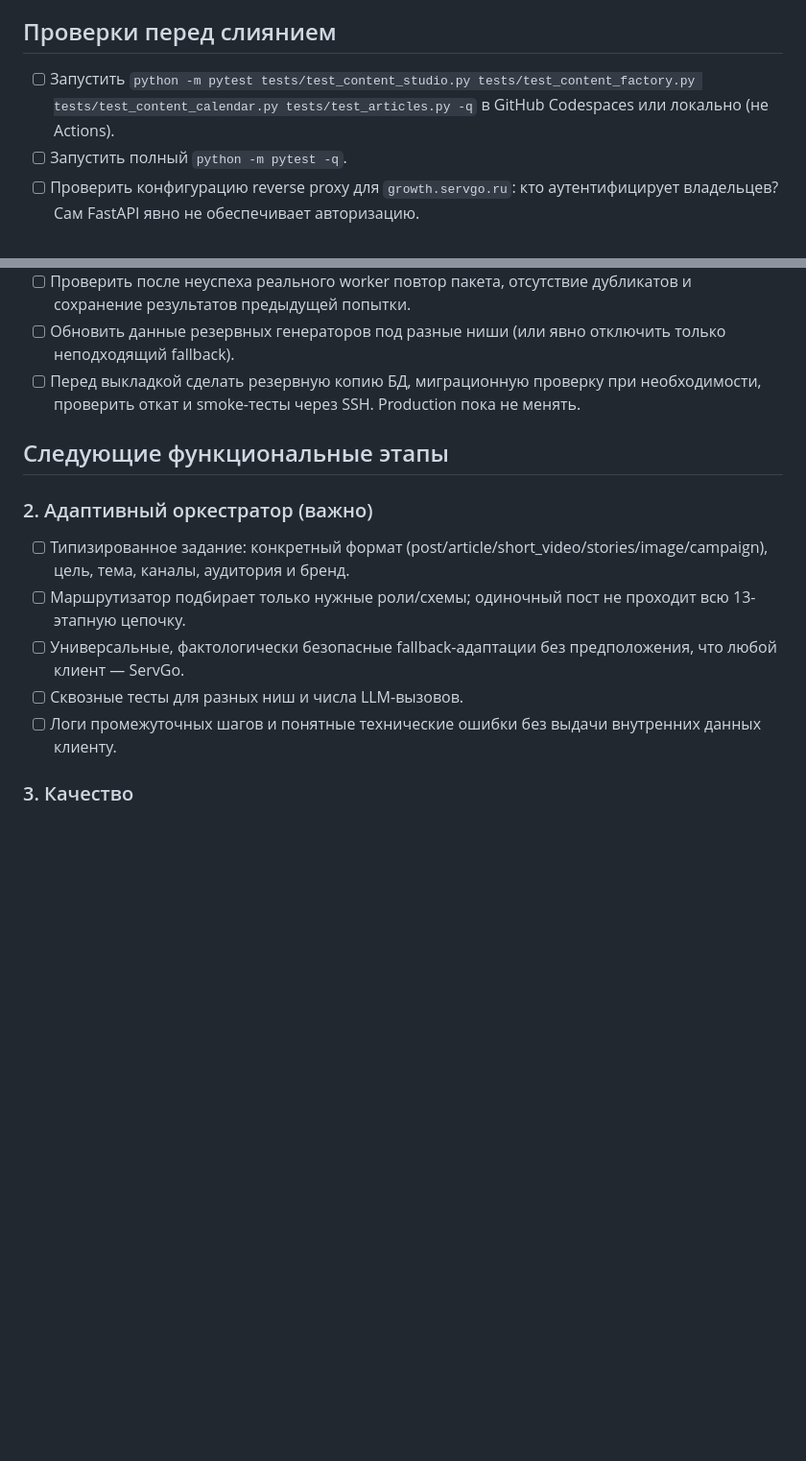
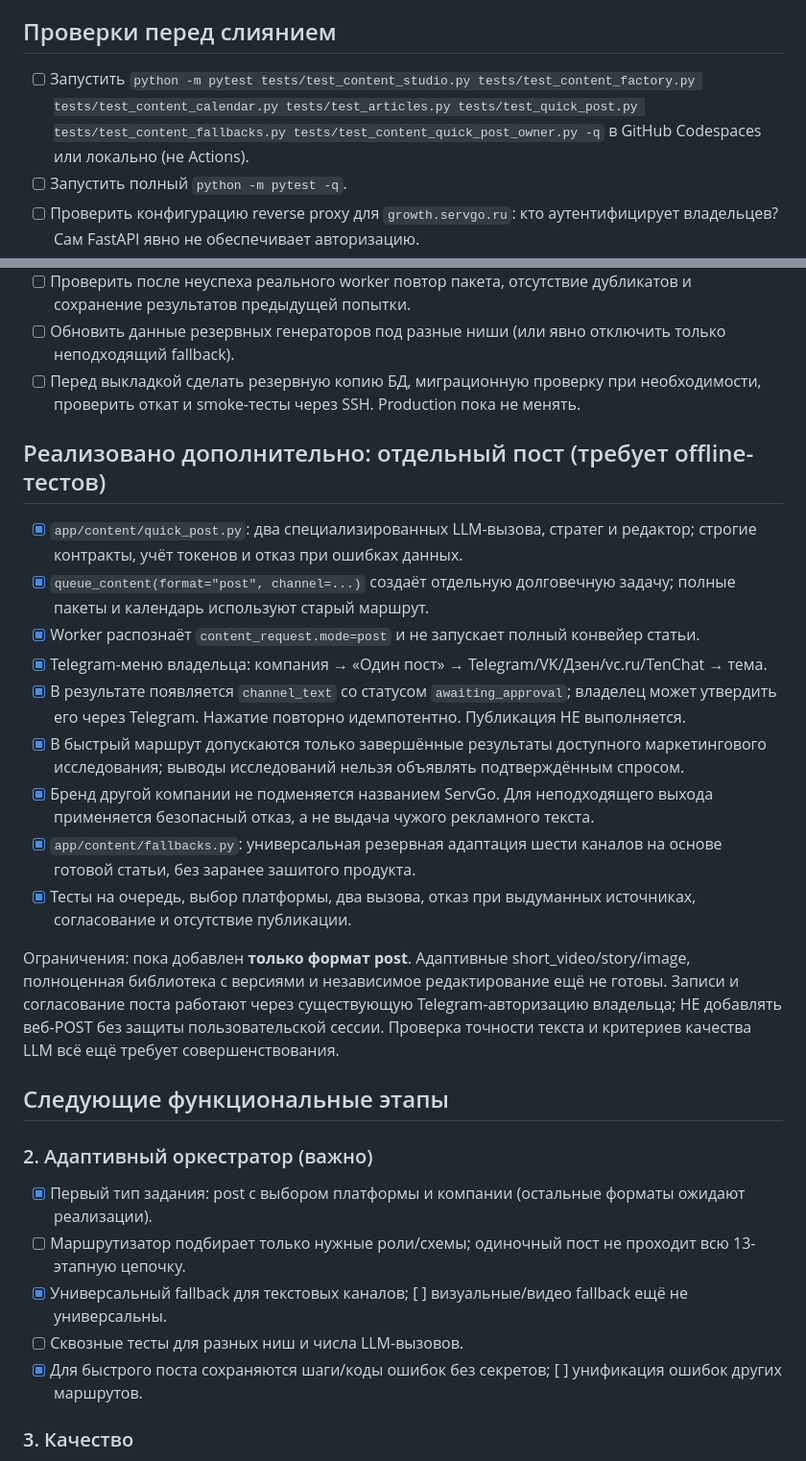
Before and after one commit to grunvald91/Ai_growth_os, a Markdown page: docs/content-studio-implementation-20261011.md, 2 parts joined by grey strips. Shown at 96% size. Drawn GitHub-style; blank space fills up the shorter version.

Commit message:
docs(studio): record single-post owner workflow, fallback strategy and new test targets

```diff
--- a/docs/content-studio-implementation-20261011.md
+++ b/docs/content-studio-implementation-20261011.md
@@ -18,7 +18,7 @@
 
 ## Проверки перед слиянием
 
-- [ ] Запустить `python -m pytest tests/test_content_studio.py tests/test_content_factory.py tests/test_content_calendar.py tests/test_articles.py -q` в GitHub Codespaces или локально (не Actions).
+- [ ] Запустить `python -m pytest tests/test_content_studio.py tests/test_content_factory.py tests/test_content_calendar.py tests/test_articles.py tests/test_quick_post.py tests/test_content_fallbacks.py tests/test_content_quick_post_owner.py -q` в GitHub Codespaces или локально (не Actions).
 - [ ] Запустить полный `python -m pytest -q`.
 - [ ] Проверить конфигурацию reverse proxy для `growth.servgo.ru`: кто аутентифицирует владельцев? Сам FastAPI явно не обеспечивает авторизацию.
 - [ ] Проверить право доступа к `product_id` для чтения и любых POST; разграничить владельца и сотрудников перед добавлением редактора.
@@ -27,15 +27,33 @@
 - [ ] Обновить данные резервных генераторов под разные ниши (или явно отключить только неподходящий fallback).
 - [ ] Перед выкладкой сделать резервную копию БД, миграционную проверку при необходимости, проверить откат и smoke-тесты через SSH. Production пока не менять.
 
+## Реализовано дополнительно: отдельный пост (требует offline-тестов)
+
+- [x] `app/content/quick_post.py`: два специализированных LLM-вызова, стратег и редактор; строгие контракты, учёт токенов и отказ при ошибках данных.
+- [x] `queue_content(format="post", channel=...)` создаёт отдельную долговечную задачу; полные пакеты и календарь используют старый маршрут.
+- [x] Worker распознаёт `content_request.mode=post` и не запускает полный конвейер статьи.
+- [x] Telegram-меню владельца: компания → «Один пост» → Telegram/VK/Дзен/vc.ru/TenChat → тема.
+- [x] В результате появляется `channel_text` со статусом `awaiting_approval`; владелец может утвердить его через Telegram. Нажатие повторно идемпотентно. Публикация НЕ выполняется.
+- [x] В быстрый маршрут допускаются только завершённые результаты доступного маркетингового исследования; выводы исследований нельзя объявлять подтверждённым спросом.
+- [x] Бренд другой компании не подменяется названием ServGo. Для неподходящего выхода применяется безопасный отказ, а не выдача чужого рекламного текста.
+- [x] `app/content/fallbacks.py`: универсальная резервная адаптация шести каналов на основе готовой статьи, без заранее зашитого продукта.
+- [x] Тесты на очередь, выбор платформы, два вызова, отказ при выдуманных источниках, согласование и отсутствие публикации.
+
+Ограничения: пока добавлен **только формат post**. Адаптивные short_video/story/image,
+полноценная библиотека с версиями и независимое редактирование ещё не готовы.
+Записи и согласование поста работают через существующую Telegram-авторизацию
+владельца; НЕ добавлять веб-POST без защиты пользовательской сессии.
+Проверка точности текста и критериев качества LLM всё ещё требует совершенствования.
+
 ## Следующие функциональные этапы
 
 ### 2. Адаптивный оркестратор (важно)
 
-- [ ] Типизированное задание: конкретный формат (post/article/short_video/stories/image/campaign), цель, тема, каналы, аудитория и бренд.
+- [x] Первый тип задания: post с выбором платформы и компании (остальные форматы ожидают реализации).
 - [ ] Маршрутизатор подбирает только нужные роли/схемы; одиночный пост не проходит всю 13-этапную цепочку.
-- [ ] Универсальные, фактологически безопасные fallback-адаптации без предположения, что любой клиент — ServGo.
+- [x] Универсальный fallback для текстовых каналов; [ ] визуальные/видео fallback ещё не универсальны.
 - [ ] Сквозные тесты для разных ниш и числа LLM-вызовов.
-- [ ] Логи промежуточных шагов и понятные технические ошибки без выдачи внутренних данных клиенту.
+- [x] Для быстрого поста сохраняются шаги/коды ошибок без секретов; [ ] унификация ошибок других маршрутов.
 
 ### 3. Качество
 
```
